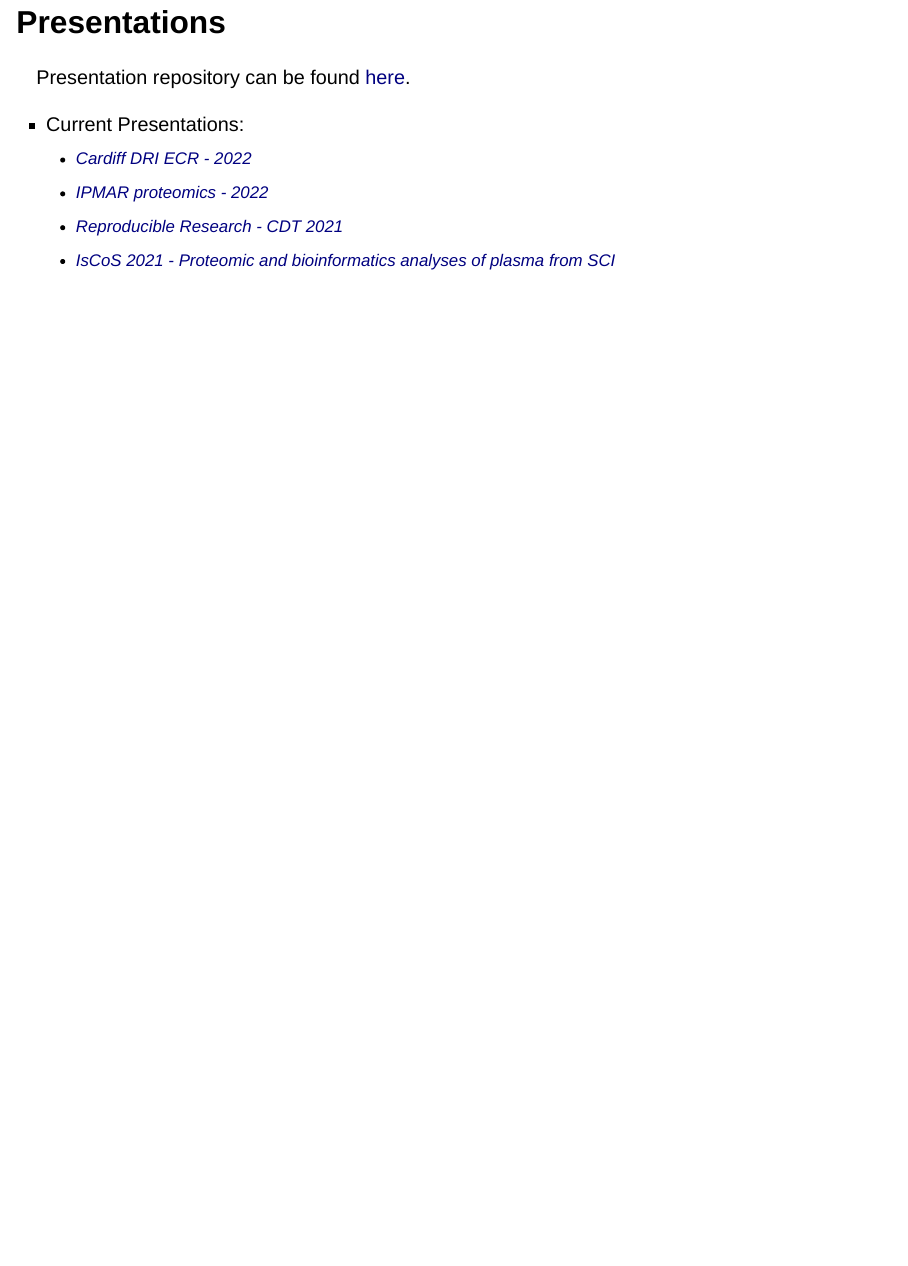
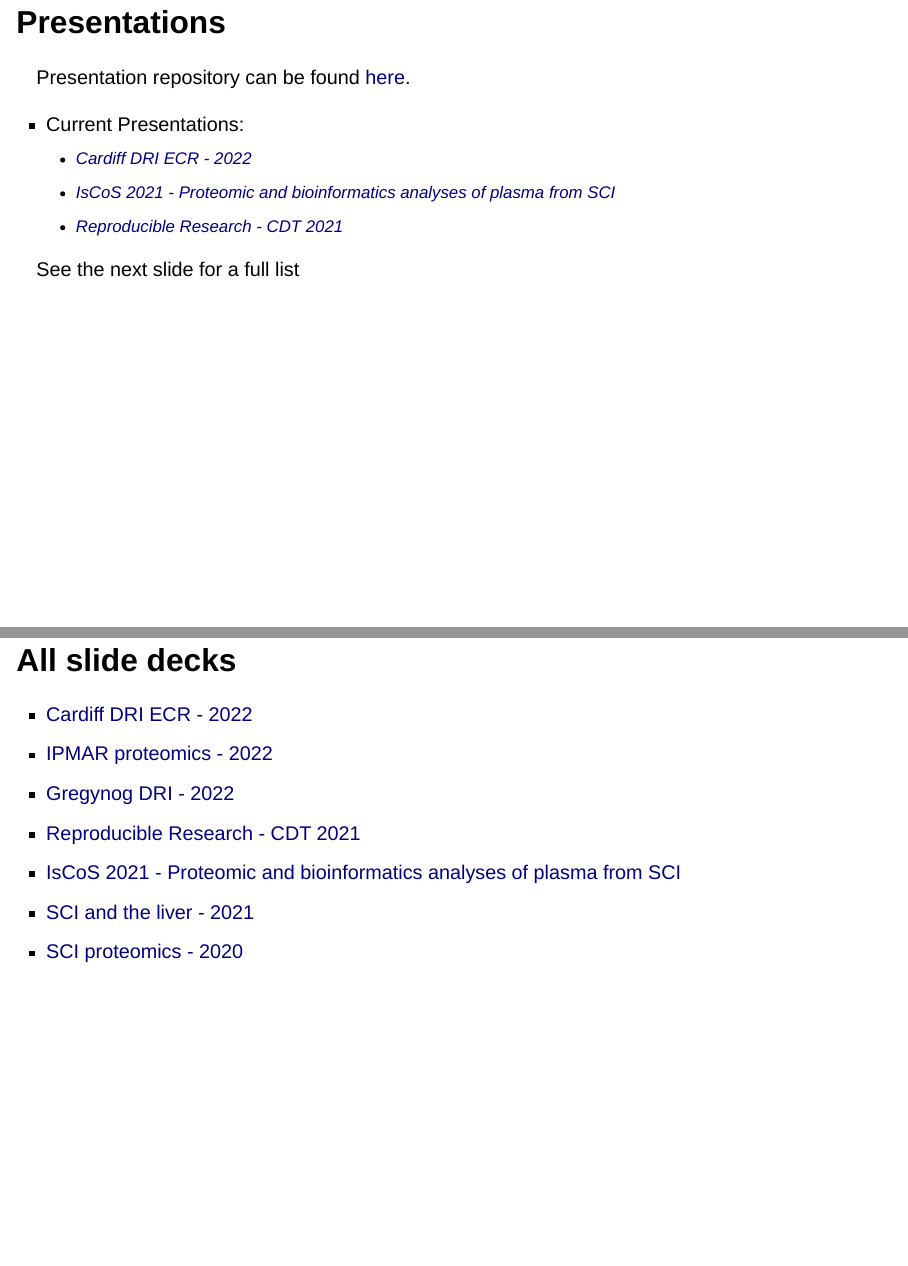
Before and after one commit to H-Mateus/presentations, a Quarto document (index.qmd): the whole page before the commit and pages 1 and 2 of 2 after it, the two joined at a grey line. Rendered offline with R 4.5, knitr and Pandoc in place of Quarto, with nearby package versions; drawn as Slidy slides in place of the format the file asks for.

Commit message:
Added full list of all presentations

```diff
--- a/index.qmd
+++ b/index.qmd
@@ -5,6 +5,7 @@ format:
     footer: |
       Author: [Gabriel Mateus Bernardo Harrington](https://gmbernardoharrington.netlify.app/)<br>
       Last modified: 2022-10-25
+    slide-number: c/t
 ---
 
 ## Presentations
@@ -12,7 +13,18 @@ format:
 Presentation repository can be found [here](https://github.com/H-Mateus/presentations).
 
 - Current Presentations:
-    - [Cardiff DRI ECR - 2022](https://h-mateus.github.io/presentations/dri-ecr-talk_2022-10-25/index.html#/title-slide)
-    - [IPMAR proteomics - 2022](ipmar_proteomics_2022-06-01/index.html)
+    - [Cardiff DRI ECR - 2022](dri-ecr-talk_2022-10-25/index.html)
+    - [IsCoS 2021 - Proteomic and bioinformatics analyses of plasma from SCI](iscos_sci_proteomics_2021-08-31/index.html)
     - [Reproducible Research - CDT 2021](reproducible_research_2021-04-30/index.html)
-    - [IsCoS 2021 - Proteomic and bioinformatics analyses of plasma from SCI](iscos_sci_proteomics_2021-08-31/index.html)
+
+See the next slide for a full list
+
+## All slide decks
+
+- [Cardiff DRI ECR - 2022](dri-ecr-talk_2022-10-25/index.html)
+- [IPMAR proteomics - 2022](ipmar_proteomics_2022-06-01/index.html)
+- [Gregynog DRI - 2022](gregynog_2022-04-28/index.html)
+- [Reproducible Research - CDT 2021](reproducible_research_2021-04-30/index.html)
+- [IsCoS 2021 - Proteomic and bioinformatics analyses of plasma from SCI](iscos_sci_proteomics_2021-08-31/index.html)
+- [SCI and the liver - 2021](liver_sci_talk_2021-01-27/index.html)
+- [SCI proteomics - 2020](proteomic_talk_2020-09-24/index.html)
```
Also changed, not shown: index.html.
